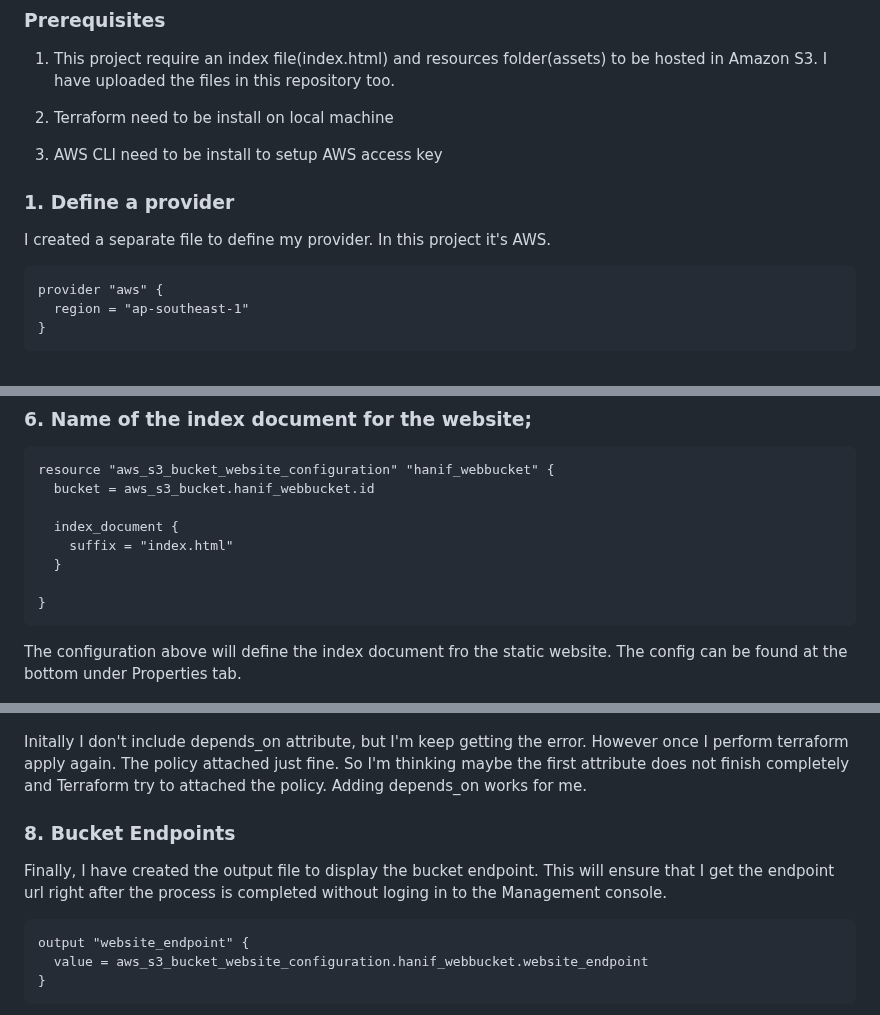
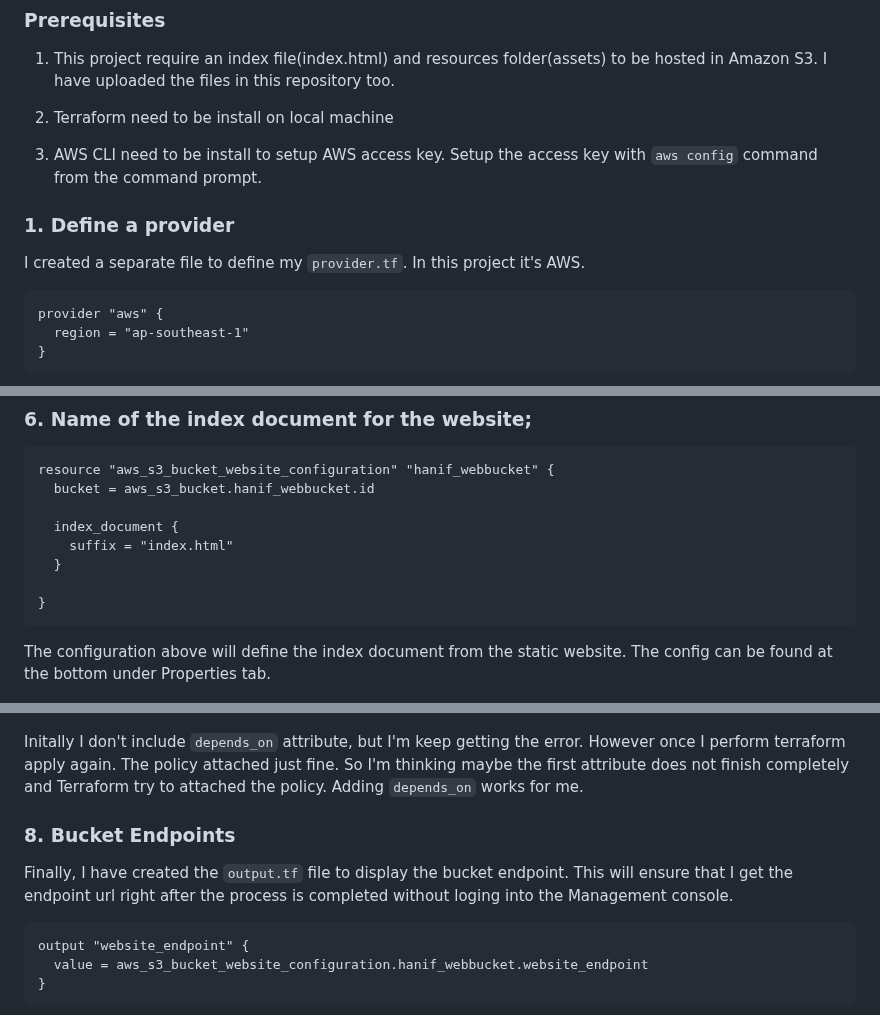
Before and after one commit to hanifyaziz/AWS-Projects, a Markdown page: Static_Website_Terraform/README.md, 3 parts joined by grey strips. Drawn GitHub-style.

Commit message:
Checkpoint.

````diff
--- a/Static_Website_Terraform/README.md
+++ b/Static_Website_Terraform/README.md
@@ -10,12 +10,12 @@ Amazon S3 is an object storage service offered by Amazon Web Services. This serv
 
 2. Terraform need to be install on local machine
 
-3. AWS CLI need to be install to setup AWS access key
+3. AWS CLI need to be install to setup AWS access key. Setup the access key with ```aws config``` command from the command prompt.
 
 
 ### 1. Define a provider
 
-I created a separate file to define my provider. In this project it's AWS.
+I created a separate file to define my ```provider.tf```. In this project it's AWS.
 
 ```
 provider "aws" {
@@ -98,7 +98,7 @@ resource "aws_s3_bucket_website_configuration" "hanif_webbucket" {
 
 }
 ```
-The configuration above will define the index document fro the static website. The config can be found at the bottom under Properties tab.
+The configuration above will define the index document from the static website. The config can be found at the bottom under Properties tab.
 
 ![alt text](https://github.com/hanifyaziz/AWS-Projects/blob/main/screenshot/static-web-wterraform/index-document.PNG?raw=true)
 
@@ -128,11 +128,11 @@ Above configuration will add a bucket policy under Permissions tab.
 
 ![alt text](https://github.com/hanifyaziz/AWS-Projects/blob/main/screenshot/static-web-wterraform/bucketpolicy.PNG?raw=true)
 
-Initally I don't include depends_on attribute, but I'm keep getting the error. However once I perform terraform apply again. The policy attached just fine. So I'm thinking maybe the first attribute does not finish completely and Terraform try to attached the policy. Adding depends_on works for me.
+Initally I don't include ```depends_on``` attribute, but I'm keep getting the error. However once I perform terraform apply again. The policy attached just fine. So I'm thinking maybe the first attribute does not finish completely and Terraform try to attached the policy. Adding ```depends_on``` works for me.
 
 ### 8. Bucket Endpoints
 
-Finally, I have created the output file to display the bucket endpoint. This will ensure that I get the endpoint url right after the process is completed without loging in to the Management console.
+Finally, I have created the ```output.tf``` file to display the bucket endpoint. This will ensure that I get the endpoint url right after the process is completed without loging into the Management console.
 
 ```
 output "website_endpoint" {
````
Also changed, not shown: other parts of Static_Website_Terraform/README.md (+3 -1 lines).
